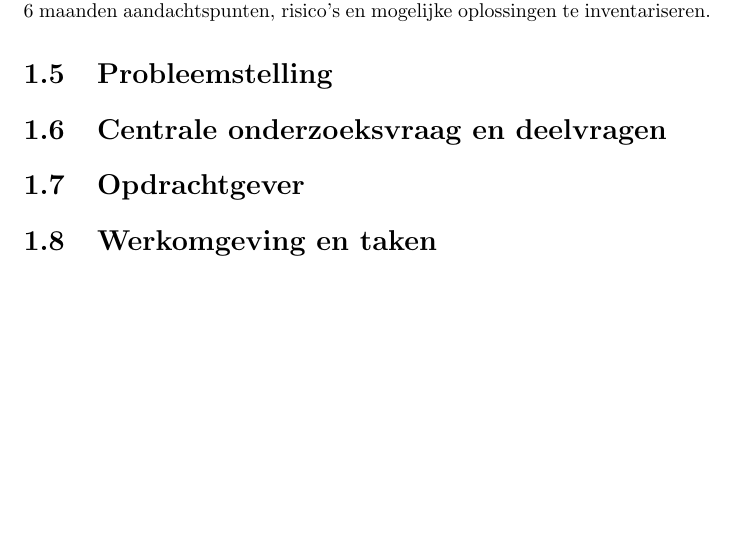
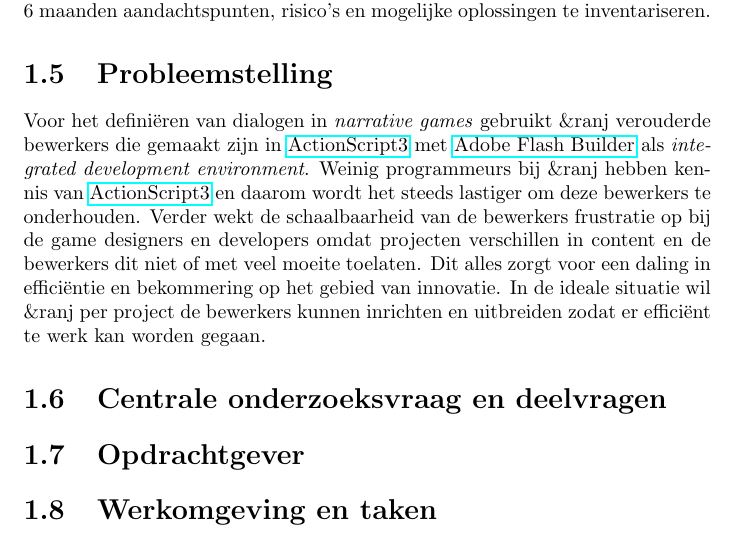
Before and after one commit to swenmeeuwes/mandate, a LaTeX document (Mandate.tex): part of page 5 of 10, cut so that both start at the same text, the shorter picture padded with empty space. Compiled offline with pdfLaTeX.

Commit message:
Added first iteration problem

```diff
--- a/Mandate.tex
+++ b/Mandate.tex
@@ -63,6 +63,8 @@ De conclusie en de aanbevelingen die voort komen uit het afstudeerverslag zijn i
 Het bedrijf hoopt na 6 maanden te beginnen met het ontwikkelen van een nieuwe narratieve omgevings bewerker, zodat ze effici{\"e}nter en voor lagere kosten producten kunnen opleveren aan de klant. Hiervoor is het belangrijk om binnen de 6 maanden aandachtspunten, risico's en mogelijke oplossingen te inventariseren.
 
 \section{Probleemstelling}
+Voor het defini{\"e}ren van dialogen in \emph{narrative games} gebruikt \organisation verouderde bewerkers die gemaakt zijn in \href{http://www.adobe.com/devnet/actionscript/articles/actionscript3_overview.html}{ActionScript3} met \href{https://en.wikipedia.org/wiki/Adobe_Flash_Builder}{Adobe Flash Builder} als \emph{integrated development environment}. Weinig programmeurs bij \organisation hebben kennis van \href{http://www.adobe.com/devnet/actionscript/articles/actionscript3_overview.html}{ActionScript3} en daarom wordt het steeds lastiger om deze bewerkers te onderhouden. Verder wekt de schaalbaarheid van de bewerkers frustratie op bij de game designers en developers omdat projecten verschillen in content en de bewerkers dit niet of met veel moeite toelaten. Dit alles zorgt voor een daling in effici{\"e}ntie en bekommering op het gebied van innovatie.
+In de ideale situatie wil \organisation per project de bewerkers kunnen inrichten en uitbreiden zodat er effici{\"e}nt te werk kan worden gegaan.
 
 \section{Centrale onderzoeksvraag en deelvragen}
 
```
Also changed, not shown: Mandate.pdf.
